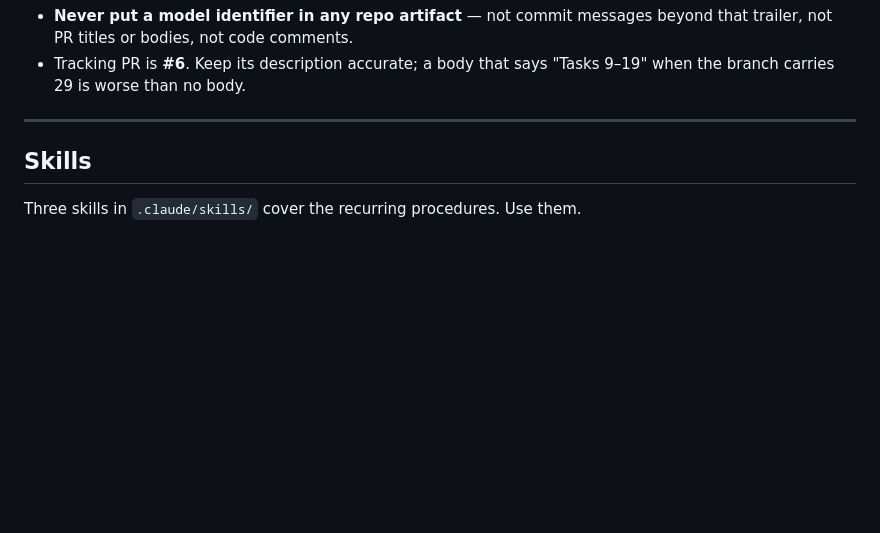
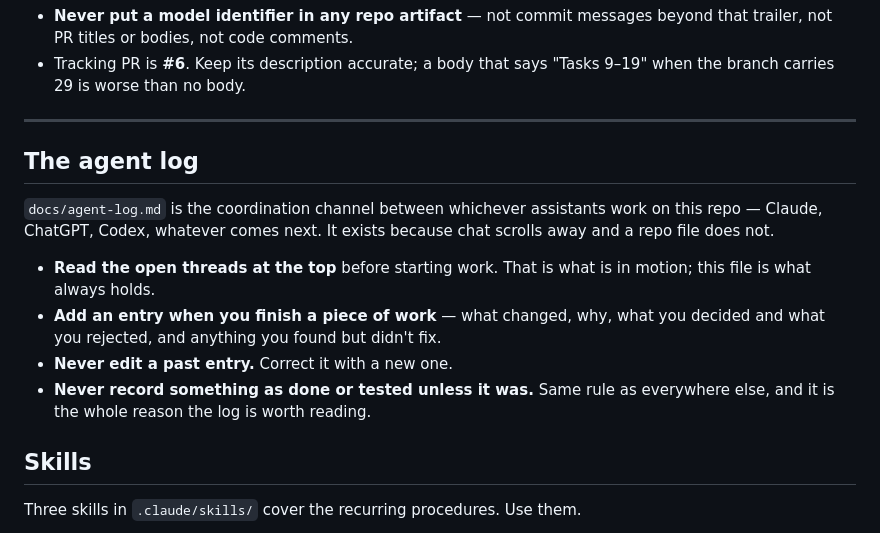
Before and after one commit to plthompsonjr-IAM/animated-enigma, a Markdown page: CLAUDE.md, the part around the change. Drawn GitHub-style; blank space fills up the shorter version.

```diff
--- a/CLAUDE.md
+++ b/CLAUDE.md
@@ -44,6 +44,20 @@ These come from Patrick and are not negotiable.
   "Tasks 9–19" when the branch carries 29 is worse than no body.
 
 ---
+
+## The agent log
+
+`docs/agent-log.md` is the coordination channel between whichever assistants work
+on this repo — Claude, ChatGPT, Codex, whatever comes next. It exists because
+chat scrolls away and a repo file does not.
+
+- **Read the open threads at the top** before starting work. That is what is in
+  motion; this file is what always holds.
+- **Add an entry when you finish a piece of work** — what changed, why, what you
+  decided and what you rejected, and anything you found but didn't fix.
+- **Never edit a past entry.** Correct it with a new one.
+- **Never record something as done or tested unless it was.** Same rule as
+  everywhere else, and it is the whole reason the log is worth reading.
 
 ## Skills
 
```
Also changed, not shown: docs/agent-log.md (added, +168 -0 lines).
